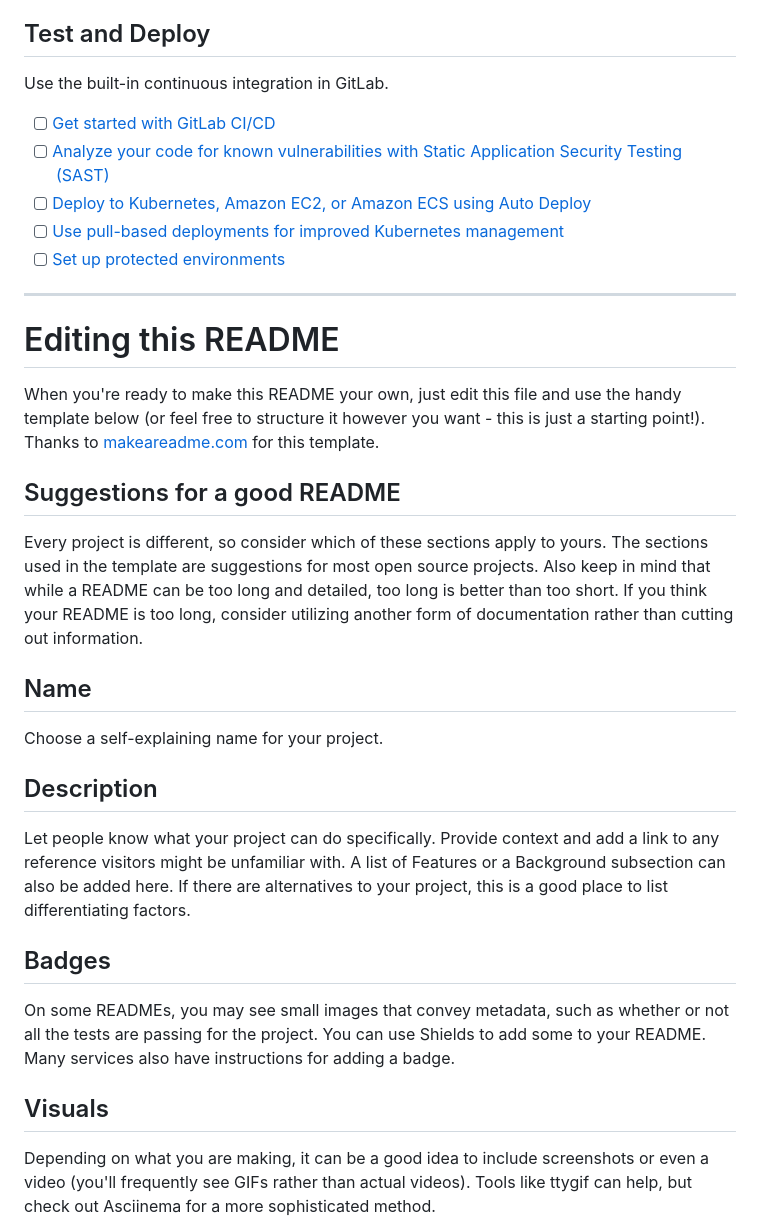
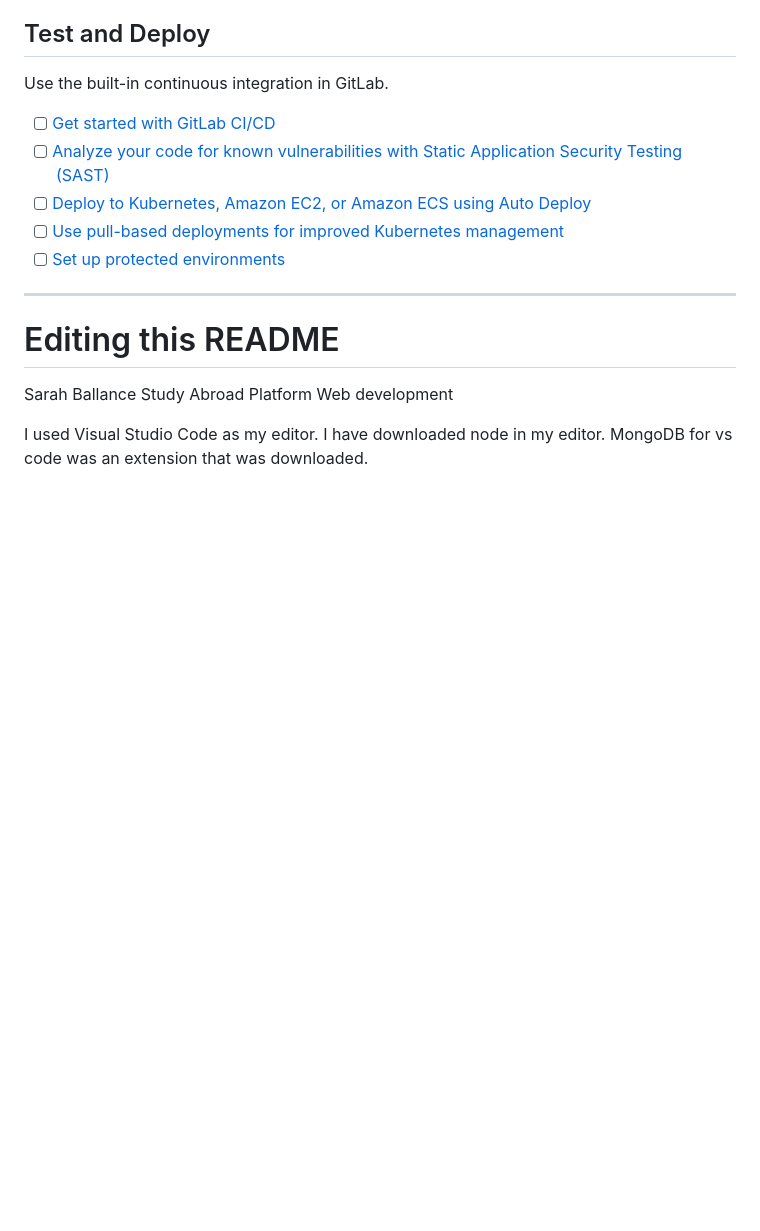
Before and after one commit to sballance1/final-year-project, a Markdown page: README.md, the part around one of its changes. Drawn GitHub-style; blank space fills up the shorter version.

```diff
--- a/README.md
+++ b/README.md
@@ -46,21 +46,11 @@ Use the built-in continuous integration in GitLab.
 
 # Editing this README
 
-When you're ready to make this README your own, just edit this file and use the handy template below (or feel free to structure it however you want - this is just a starting point!). Thanks to [makeareadme.com](https://www.makeareadme.com/) for this template.
+Sarah Ballance
+Study Abroad Platform
+Web development
 
-## Suggestions for a good README
+I used Visual Studio Code as my editor.
+I have downloaded node in my editor.
+MongoDB for vs code was an extension that was downloaded.
 
-Every project is different, so consider which of these sections apply to yours. The sections used in the template are suggestions for most open source projects. Also keep in mind that while a README can be too long and detailed, too long is better than too short. If you think your README is too long, consider utilizing another form of documentation rather than cutting out information.
-
-## Name
-Choose a self-explaining name for your project.
-
-## Description
-Let people know what your project can do specifically. Provide context and add a link to any reference visitors might be unfamiliar with. A list of Features or a Background subsection can also be added here. If there are alternatives to your project, this is a good place to list differentiating factors.
-
-## Badges
-On some READMEs, you may see small images that convey metadata, such as whether or not all the tests are passing for the project. You can use Shields to add some to your README. Many services also have instructions for adding a badge.
-
-## Visuals
-Depending on what you are making, it can be a good idea to include screenshots or even a video (you'll frequently see GIFs rather than actual videos). Tools like ttygif can help, but check out Asciinema for a more sophisticated method.
-
```
Also changed, not shown: other parts of README.md (+11 -27 lines).
